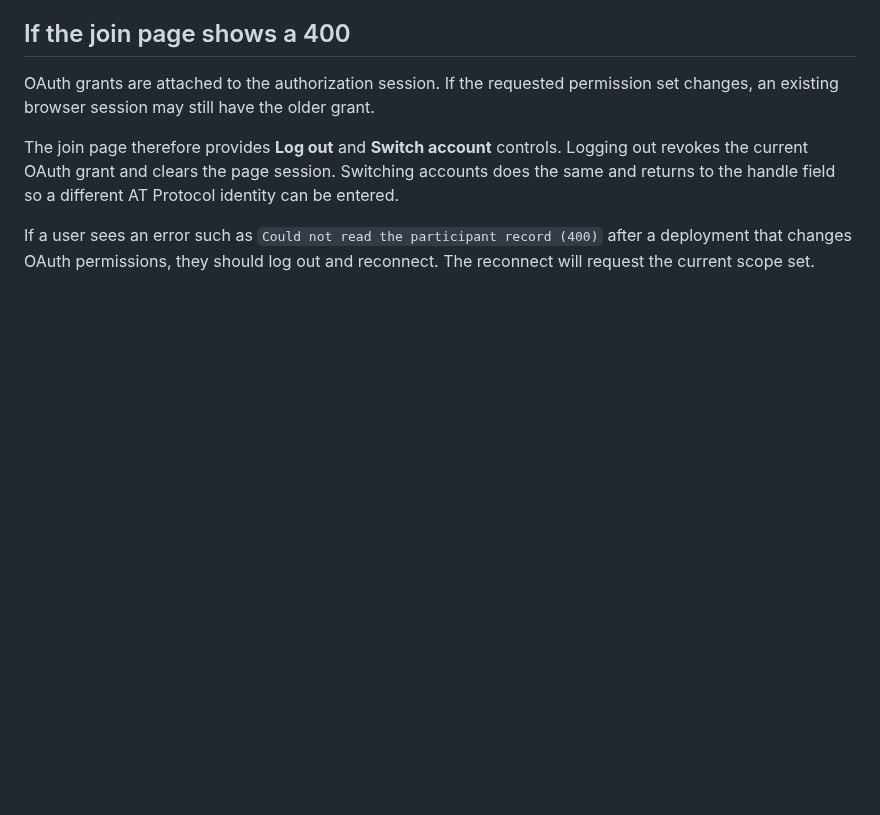
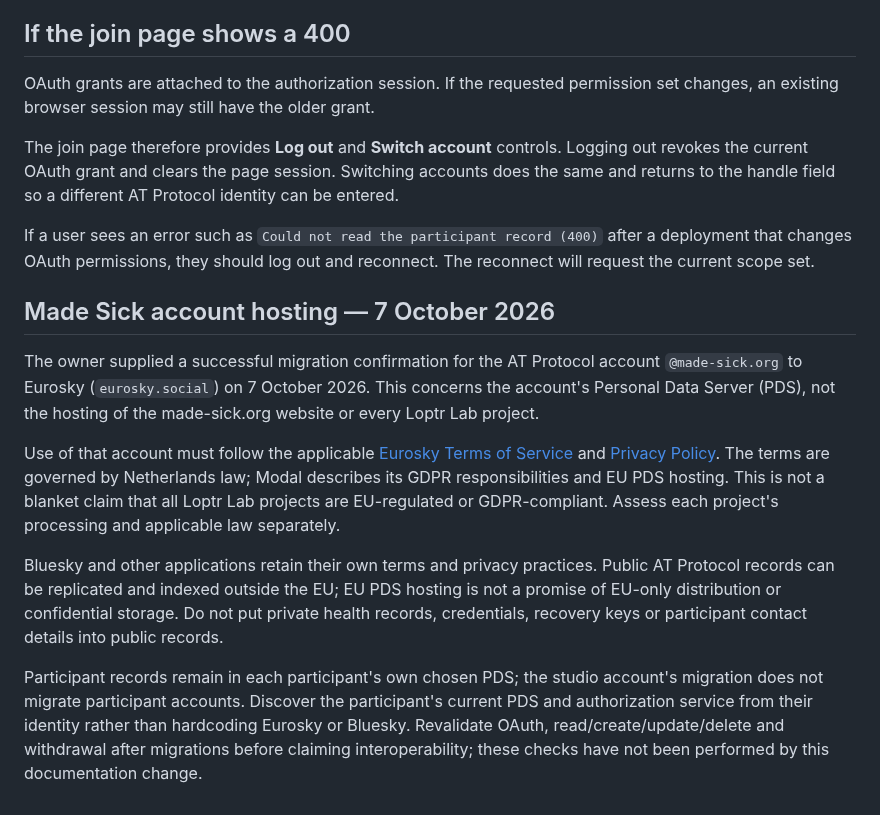
Before and after one commit to ibloud/made-sick, a Markdown page: docs/ATPROTO_JOIN.md, the part around the change. Rendered like a GitHub page; blank space fills up the shorter version.

Commit message:
Document Made Sick Eurosky PDS hosting and integration boundaries

```diff
--- a/docs/ATPROTO_JOIN.md
+++ b/docs/ATPROTO_JOIN.md
@@ -64,3 +64,13 @@ OAuth grants are attached to the authorization session. If the requested permiss
 The join page therefore provides **Log out** and **Switch account** controls. Logging out revokes the current OAuth grant and clears the page session. Switching accounts does the same and returns to the handle field so a different AT Protocol identity can be entered.
 
 If a user sees an error such as `Could not read the participant record (400)` after a deployment that changes OAuth permissions, they should log out and reconnect. The reconnect will request the current scope set.
+
+## Made Sick account hosting — 7 October 2026
+
+The owner supplied a successful migration confirmation for the AT Protocol account `@made-sick.org` to Eurosky (`eurosky.social`) on 7 October 2026. This concerns the account's Personal Data Server (PDS), not the hosting of the made-sick.org website or every Loptr Lab project.
+
+Use of that account must follow the applicable [Eurosky Terms of Service](https://eurosky.tech/accounts/terms/) and [Privacy Policy](https://eurosky.tech/accounts/privacy/). The terms are governed by Netherlands law; Modal describes its GDPR responsibilities and EU PDS hosting. This is not a blanket claim that all Loptr Lab projects are EU-regulated or GDPR-compliant. Assess each project's processing and applicable law separately.
+
+Bluesky and other applications retain their own terms and privacy practices. Public AT Protocol records can be replicated and indexed outside the EU; EU PDS hosting is not a promise of EU-only distribution or confidential storage. Do not put private health records, credentials, recovery keys or participant contact details into public records.
+
+Participant records remain in each participant's own chosen PDS; the studio account's migration does not migrate participant accounts. Discover the participant's current PDS and authorization service from their identity rather than hardcoding Eurosky or Bluesky. Revalidate OAuth, read/create/update/delete and withdrawal after migrations before claiming interoperability; these checks have not been performed by this documentation change.
```
Also changed, not shown: PRIVACY.md (+8 -0 lines).
